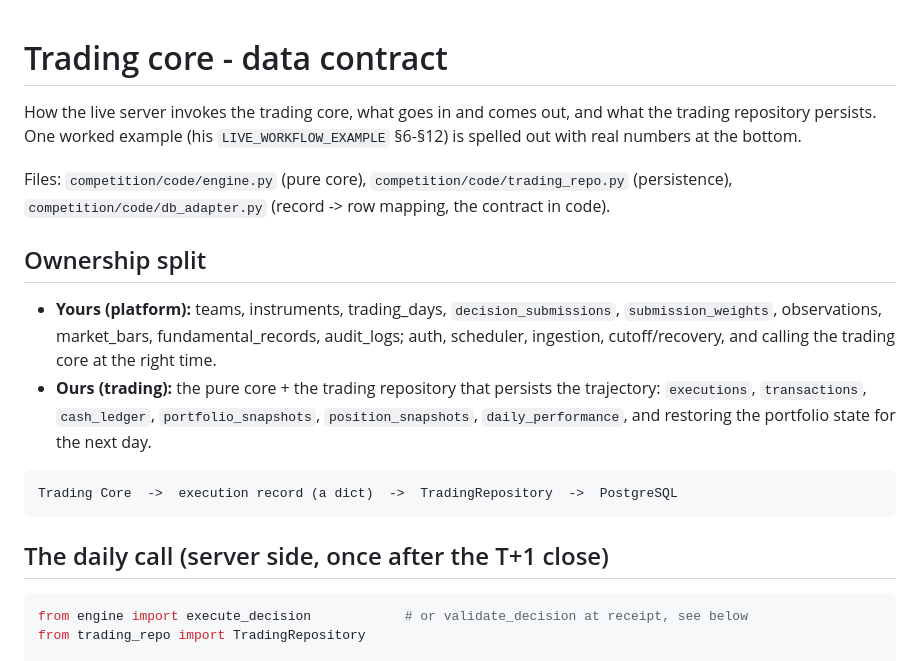
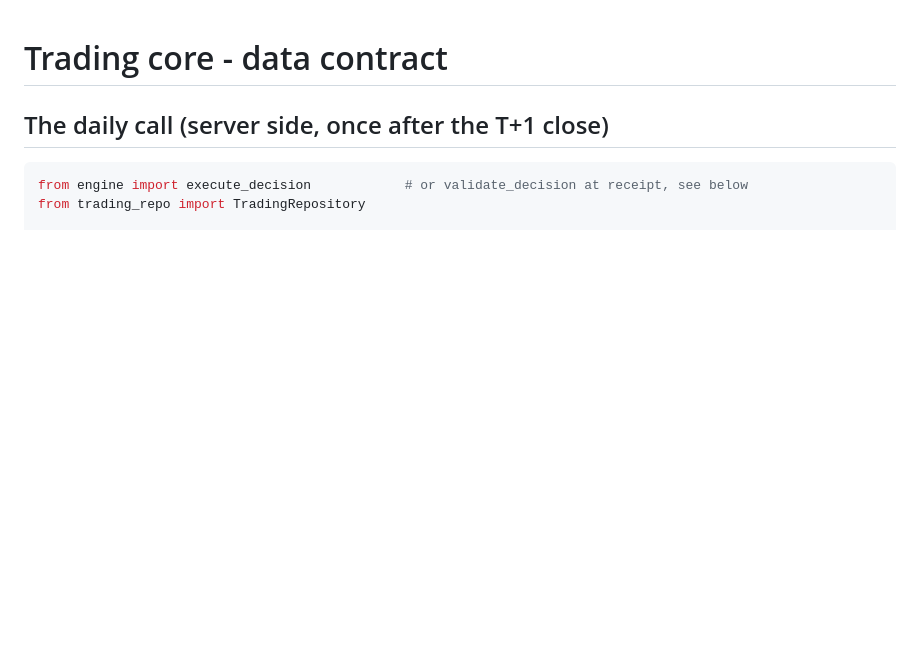
Before and after one commit to DeepIntoStreams/2026ICAIF_Trading_Agent_Competition, a Markdown page: competition/CONTRACT.md, the part around the change. GitHub-like rendering; blank space fills up the shorter version.

Commit message:
CONTRACT.md: drop the preamble, lead with the daily call

````diff
--- a/competition/CONTRACT.md
+++ b/competition/CONTRACT.md
@@ -1,24 +1,4 @@
 # Trading core - data contract
-
-How the live server invokes the trading core, what goes in and comes out, and what the trading
-repository persists. One worked example (his `LIVE_WORKFLOW_EXAMPLE` §6-§12) is spelled out with
-real numbers at the bottom.
-
-Files: `competition/code/engine.py` (pure core), `competition/code/trading_repo.py` (persistence),
-`competition/code/db_adapter.py` (record -> row mapping, the contract in code).
-
-## Ownership split
-
-- **Yours (platform):** teams, instruments, trading_days, `decision_submissions`, `submission_weights`,
-  observations, market_bars, fundamental_records, audit_logs; auth, scheduler, ingestion,
-  cutoff/recovery, and calling the trading core at the right time.
-- **Ours (trading):** the pure core + the trading repository that persists the trajectory:
-  `executions`, `transactions`, `cash_ledger`, `portfolio_snapshots`, `position_snapshots`,
-  `daily_performance`, and restoring the portfolio state for the next day.
-
-```
-Trading Core  ->  execution record (a dict)  ->  TradingRepository  ->  PostgreSQL
-```
 
 ## The daily call (server side, once after the T+1 close)
 
````
